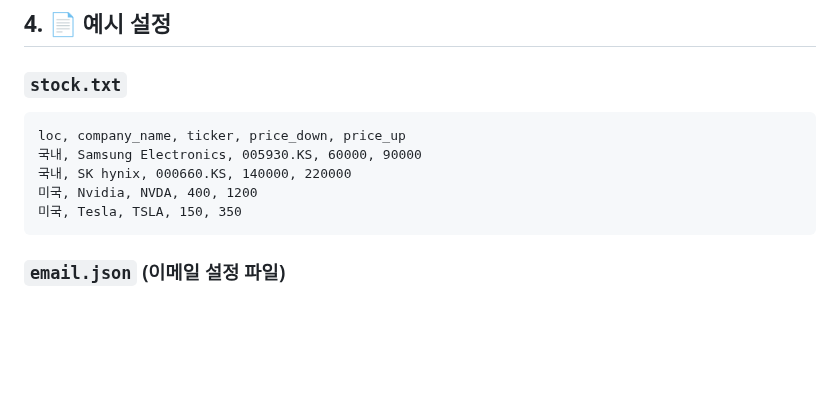
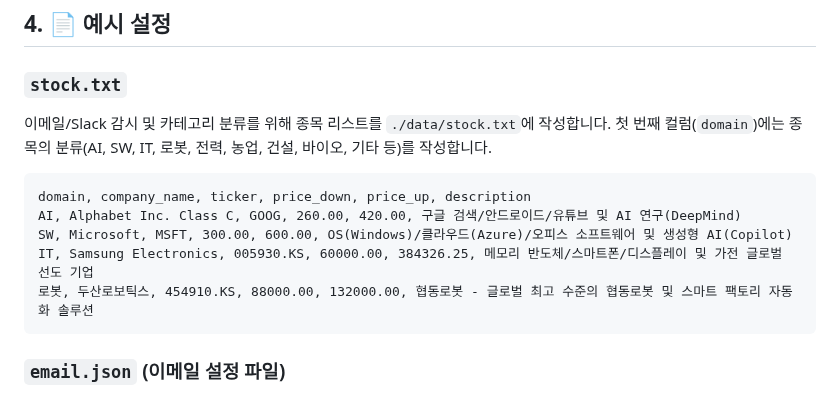
Before and after one commit to leemgs/stock-alert, a Markdown page: README.md, the part around the change. Drawn GitHub-style; blank space fills up the shorter version.

Commit message:
docs: update stock.txt example to show domain categories in README.md

````diff
--- a/README.md
+++ b/README.md
@@ -79,12 +79,14 @@ python src/multi_stock_alert.py
 
 ### `stock.txt`
 
+이메일/Slack 감시 및 카테고리 분류를 위해 종목 리스트를 `./data/stock.txt`에 작성합니다. 첫 번째 컬럼(`domain`)에는 종목의 분류(AI, SW, IT, 로봇, 전력, 농업, 건설, 바이오, 기타 등)를 작성합니다.
+
 ```csv
-loc, company_name, ticker, price_down, price_up
-국내, Samsung Electronics, 005930.KS, 60000, 90000
-국내, SK hynix, 000660.KS, 140000, 220000
-미국, Nvidia, NVDA, 400, 1200
-미국, Tesla, TSLA, 150, 350
+domain, company_name, ticker, price_down, price_up, description
+AI, Alphabet Inc. Class C, GOOG, 260.00, 420.00, 구글 검색/안드로이드/유튜브 및 AI 연구(DeepMind)
+SW, Microsoft, MSFT, 300.00, 600.00, OS(Windows)/클라우드(Azure)/오피스 소프트웨어 및 생성형 AI(Copilot)
+IT, Samsung Electronics, 005930.KS, 60000.00, 384326.25, 메모리 반도체/스마트폰/디스플레이 및 가전 글로벌 선도 기업
+로봇, 두산로보틱스, 454910.KS, 88000.00, 132000.00, 협동로봇 - 글로벌 최고 수준의 협동로봇 및 스마트 팩토리 자동화 솔루션
 ```
 
 ### `email.json` (이메일 설정 파일)
````
